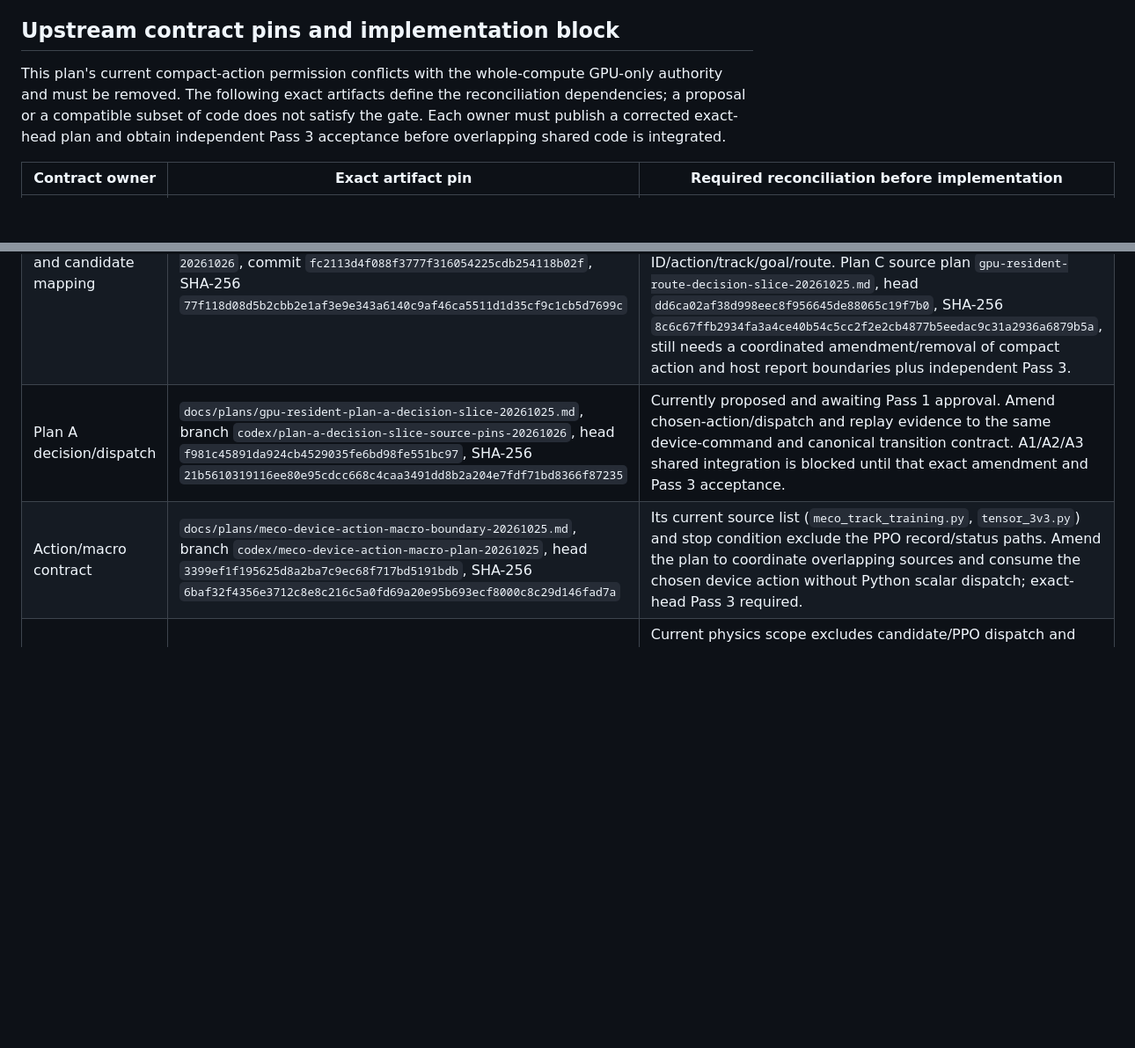
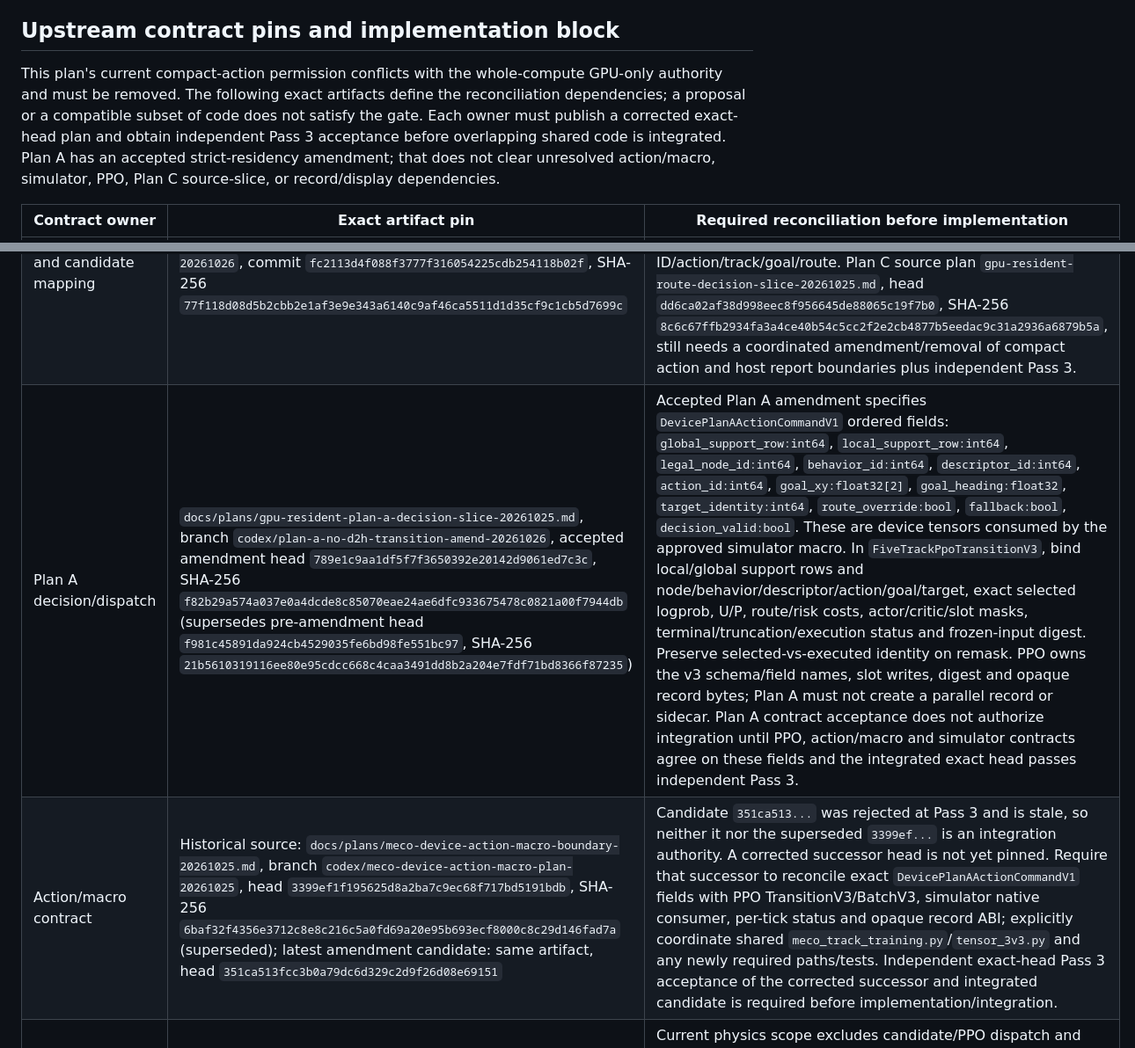
Before and after one commit to MECO-Robotics/AutoDrive, a Markdown page: docs/plans/gpu-five-track-ppo-rollout-candidate-residency-expansion-20261026.md, 2 parts joined by grey strips. Shown at 88% size. GitHub-like rendering; blank space fills up the shorter version.

Commit message:
Refresh PPO plan upstream dependency pins

```diff
--- a/docs/plans/gpu-five-track-ppo-rollout-candidate-residency-expansion-20261026.md
+++ b/docs/plans/gpu-five-track-ppo-rollout-candidate-residency-expansion-20261026.md
@@ -7,14 +7,14 @@
 
 ## Upstream contract pins and implementation block
 
-This plan's current compact-action permission conflicts with the whole-compute GPU-only authority and must be removed. The following exact artifacts define the reconciliation dependencies; a proposal or a compatible subset of code does not satisfy the gate. Each owner must publish a corrected exact-head plan and obtain independent Pass 3 acceptance before overlapping shared code is integrated.
+This plan's current compact-action permission conflicts with the whole-compute GPU-only authority and must be removed. The following exact artifacts define the reconciliation dependencies; a proposal or a compatible subset of code does not satisfy the gate. Each owner must publish a corrected exact-head plan and obtain independent Pass 3 acceptance before overlapping shared code is integrated. Plan A has an accepted strict-residency amendment; that does not clear unresolved action/macro, simulator, PPO, Plan C source-slice, or record/display dependencies.
 
 | Contract owner | Exact artifact pin | Required reconciliation before implementation |
 |---|---|---|
 | Whole-compute authority | `docs/plans/whole-compute-gpu-only-meco-plan-20261025.md`, `origin/main` `5afe639760a3e5ebef4ee392901dca55aa5e15c8`, SHA-256 `0fc594792e233c471d3e81c871e595b09bb13f039ddc7f6996afbda389cbaab0` | Dynamic records cross to host only as opaque device-produced bytes. Host writes bytes unchanged; typed control/error routing is limited to the authority's explicit allowance. Any dashboard reader that decodes v2 requires a separately reviewed, human-display-only, non-gating exception. |
 | Plan C selection and candidate mapping | `docs/plans/gpu-plan-c-k-capped-model-view-contract-20261026-amendment.md`, branch `codex/plan-c-k-capped-model-view-contract-20261026`, commit `fc2113d4f088f3777f316054225cdb254118b02f`, SHA-256 `77f118d08d5b2cbb2e1af3e9e343a6140c9af46ca5511d1d35cf9c1cb5d7699c` | Coordinate contract: policy-local ordinary `j` maps through `ordinary_row_map[j]=selected_policy[j]` to a source-global row; local continuation K maps through `continuation_row_map[0]=continue_index`. Preserve non-prefix K=16/32 rows and the existing continuation candidate ID/action/track/goal/route. Plan C source plan `gpu-resident-route-decision-slice-20261025.md`, head `dd6ca02af38d998eec8f956645de88065c19f7b0`, SHA-256 `8c6c67ffb2934fa3a4ce40b54c5cc2f2e2cb4877b5eedac9c31a2936a6879b5a`, still needs a coordinated amendment/removal of compact action and host report boundaries plus independent Pass 3. |
-| Plan A decision/dispatch | `docs/plans/gpu-resident-plan-a-decision-slice-20261025.md`, branch `codex/plan-a-decision-slice-source-pins-20261026`, head `f981c45891da924cb4529035fe6bd98fe551bc97`, SHA-256 `21b5610319116ee80e95cdcc668c4caa3491dd8b2a204e7fdf71bd8366f87235` | Currently proposed and awaiting Pass 1 approval. Amend chosen-action/dispatch and replay evidence to the same device-command and canonical transition contract. A1/A2/A3 shared integration is blocked until that exact amendment and Pass 3 acceptance. |
-| Action/macro contract | `docs/plans/meco-device-action-macro-boundary-20261025.md`, branch `codex/meco-device-action-macro-plan-20261025`, head `3399ef1f195625d8a2ba7c9ec68f717bd5191bdb`, SHA-256 `6baf32f4356e3712c8e8c216c5a0fd69a20e95b693ecf8000c8c29d146fad7a` | Its current source list (`meco_track_training.py`, `tensor_3v3.py`) and stop condition exclude the PPO record/status paths. Amend the plan to coordinate overlapping sources and consume the chosen device action without Python scalar dispatch; exact-head Pass 3 required. |
+| Plan A decision/dispatch | `docs/plans/gpu-resident-plan-a-decision-slice-20261025.md`, branch `codex/plan-a-no-d2h-transition-amend-20261026`, accepted amendment head `789e1c9aa1df5f7f3650392e20142d9061ed7c3c`, SHA-256 `f82b29a574a037e0a4dcde8c85070eae24ae6dfc933675478c0821a00f7944db` (supersedes pre-amendment head `f981c45891da924cb4529035fe6bd98fe551bc97`, SHA-256 `21b5610319116ee80e95cdcc668c4caa3491dd8b2a204e7fdf71bd8366f87235`) | Accepted Plan A amendment specifies `DevicePlanAActionCommandV1` ordered fields: `global_support_row:int64`, `local_support_row:int64`, `legal_node_id:int64`, `behavior_id:int64`, `descriptor_id:int64`, `action_id:int64`, `goal_xy:float32[2]`, `goal_heading:float32`, `target_identity:int64`, `route_override:bool`, `fallback:bool`, `decision_valid:bool`. These are device tensors consumed by the approved simulator macro. In `FiveTrackPpoTransitionV3`, bind local/global support rows and node/behavior/descriptor/action/goal/target, exact selected logprob, U/P, route/risk costs, actor/critic/slot masks, terminal/truncation/execution status and frozen-input digest. Preserve selected-vs-executed identity on remask. PPO owns the v3 schema/field names, slot writes, digest and opaque record bytes; Plan A must not create a parallel record or sidecar. Plan A contract acceptance does not authorize integration until PPO, action/macro and simulator contracts agree on these fields and the integrated exact head passes independent Pass 3. |
+| Action/macro contract | Historical source: `docs/plans/meco-device-action-macro-boundary-20261025.md`, branch `codex/meco-device-action-macro-plan-20261025`, head `3399ef1f195625d8a2ba7c9ec68f717bd5191bdb`, SHA-256 `6baf32f4356e3712c8e8c216c5a0fd69a20e95b693ecf8000c8c29d146fad7a` (superseded); latest amendment candidate: same artifact, head `351ca513fcc3b0a79dc6d329c2d9f26d08e69151` | Candidate `351ca513...` was rejected at Pass 3 and is stale, so neither it nor the superseded `3399ef...` is an integration authority. A corrected successor head is not yet pinned. Require that successor to reconcile exact `DevicePlanAActionCommandV1` fields with PPO TransitionV3/BatchV3, simulator native consumer, per-tick status and opaque record ABI; explicitly coordinate shared `meco_track_training.py`/`tensor_3v3.py` and any newly required paths/tests. Independent exact-head Pass 3 acceptance of the corrected successor and integrated candidate is required before implementation/integration. |
 | Simulator physics and command consumer | `docs/plans/gpu-simulator-gamepiece-physics-tranche-20261026.md`, branch `codex/gpu-gamepiece-physics-plan-20261026`, head `027f694c4c729c313f48440475907164d985398c`, SHA-256 `4fad637c060cc55478c2999564162c269668b5ab24c5a6c04d2a0aad1ad0ec5b` | Current physics scope excludes candidate/PPO dispatch and does not specify the selected device-command interface or record/replay ABI. Amend it or approve a coordinated simulator command plan; bind per-tick execution, remask/preemption/loss status, macro terminal outputs and post-macro state into the PPO transition. Exact-head Pass 3 required. |
 | Existing record/replay path | At `origin/main` `5afe639760a3e5ebef4ee392901dca55aa5e15c8`: `frc_defense/meco_track_training.py` blob `824d76b51b37f2d6b17a6ecbfe7b8c0e956e9262`; `frc_defense/meco_validation_campaign_runner.py` `407f51c9a0c30318ce48247ff5d9775b3672fd27`; `frc_defense/meco_dashboard.py` `430c0e788013c760b9540de0fd27280bb9d08012`; `frc_defense/dashboard_static/meco.js` `d84c77af10f19b9002ae0b66acdfead9264fb0b4` | `meco_track_training.py:409` writes replay `schema_version=1`; `:4320` emits each `meco-executed-policy-decision-v1` row; `:4672` binds `executed_policy_decision_trace_schema`; `:4931` uses `dashboard-replay-generation-v1`. The consumers expect decoded host data; the campaign runner hashes JSON. Replace the trace in the existing canonical bundle with v2 transition bytes. Host may not construct a shadow sidecar, stringify dynamic fields, parse/hash a dynamic route payload, or let a display reader gate training/evaluation/qualification. |
 
```
Also changed, not shown: other parts of docs/plans/gpu-five-track-ppo-rollout-candidate-residency-expansion-20261026.md (+1 -1 lines).
